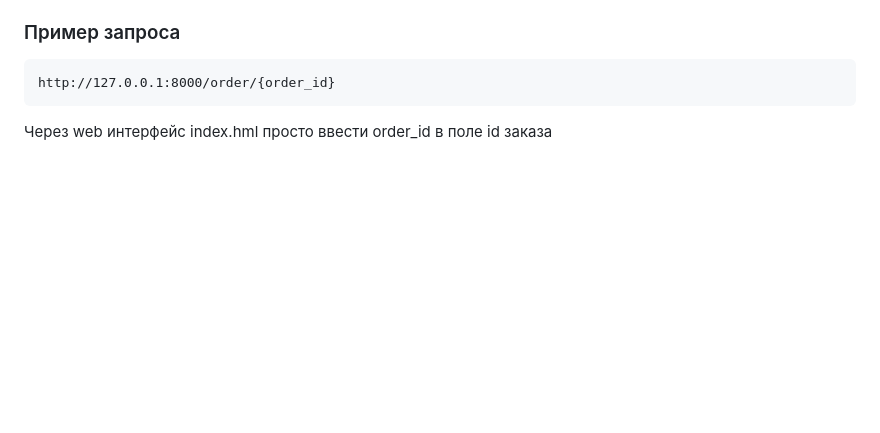
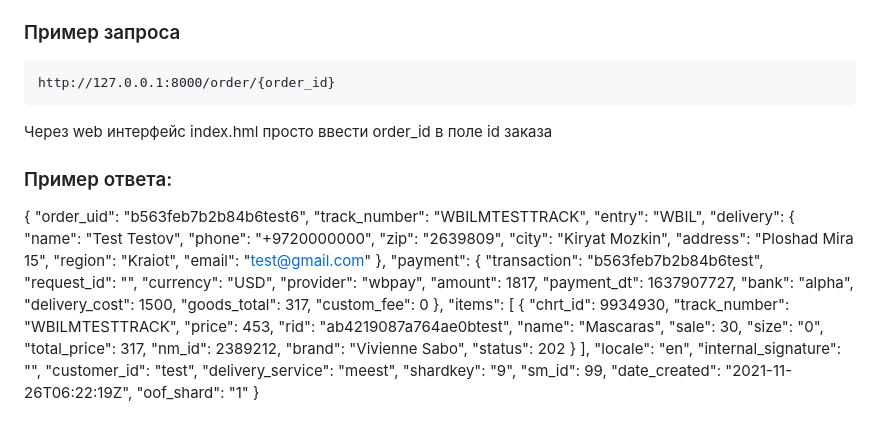
Before and after one commit to maximpontryagin/level0, a Markdown page: readme.md, the part around the change. Drawn GitHub-style; blank space fills up the shorter version.

````diff
--- a/readme.md
+++ b/readme.md
@@ -63,3 +63,54 @@ go run .\cmd\publisher\main.go
 http://127.0.0.1:8000/order/{order_id}
 ```
 Через web интерфейс index.hml просто ввести order_id в поле id заказа
+
+### Пример ответа:
+{
+    "order_uid": "b563feb7b2b84b6test6",
+    "track_number": "WBILMTESTTRACK",
+    "entry": "WBIL",
+    "delivery": {
+      "name": "Test Testov",
+      "phone": "+9720000000",
+      "zip": "2639809",
+      "city": "Kiryat Mozkin",
+      "address": "Ploshad Mira 15",
+      "region": "Kraiot",
+      "email": "test@gmail.com"
+    },
+    "payment": {
+      "transaction": "b563feb7b2b84b6test",
+      "request_id": "",
+      "currency": "USD",
+      "provider": "wbpay",
+      "amount": 1817,
+      "payment_dt": 1637907727,
+      "bank": "alpha",
+      "delivery_cost": 1500,
+      "goods_total": 317,
+      "custom_fee": 0
+    },
+    "items": [
+      {
+        "chrt_id": 9934930,
+        "track_number": "WBILMTESTTRACK",
+        "price": 453,
+        "rid": "ab4219087a764ae0btest",
+        "name": "Mascaras",
+        "sale": 30,
+        "size": "0",
+        "total_price": 317,
+        "nm_id": 2389212,
+        "brand": "Vivienne Sabo",
+        "status": 202
+      }
+    ],
+    "locale": "en",
+    "internal_signature": "",
+    "customer_id": "test",
+    "delivery_service": "meest",
+    "shardkey": "9",
+    "sm_id": 99,
+    "date_created": "2021-11-26T06:22:19Z",
+    "oof_shard": "1"
+}
````
